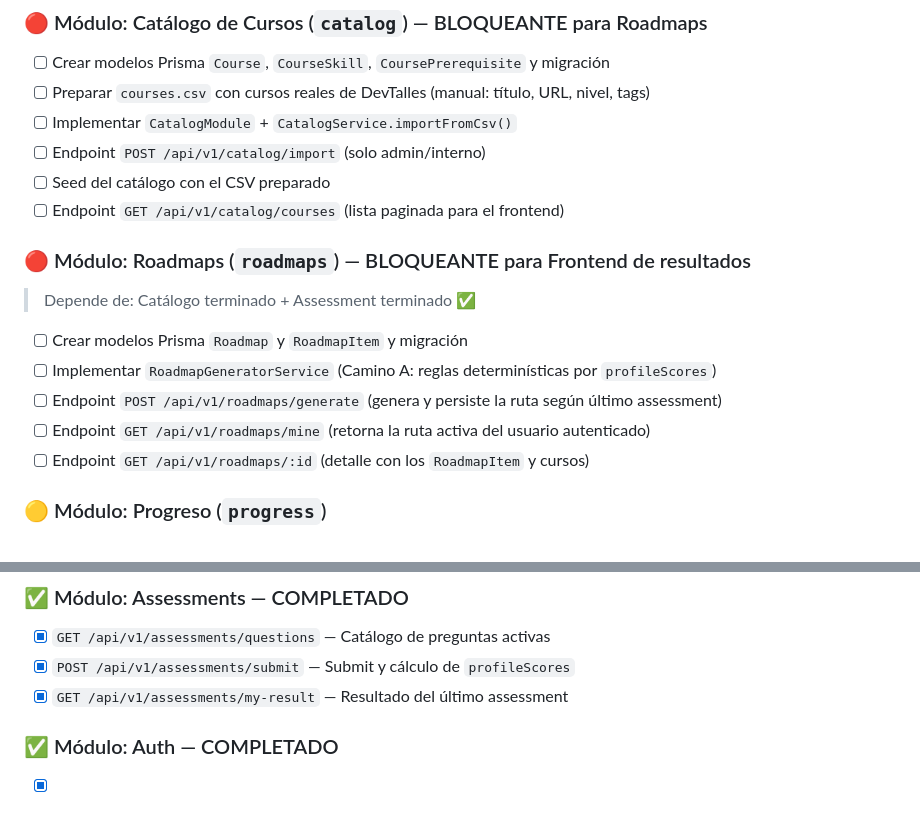
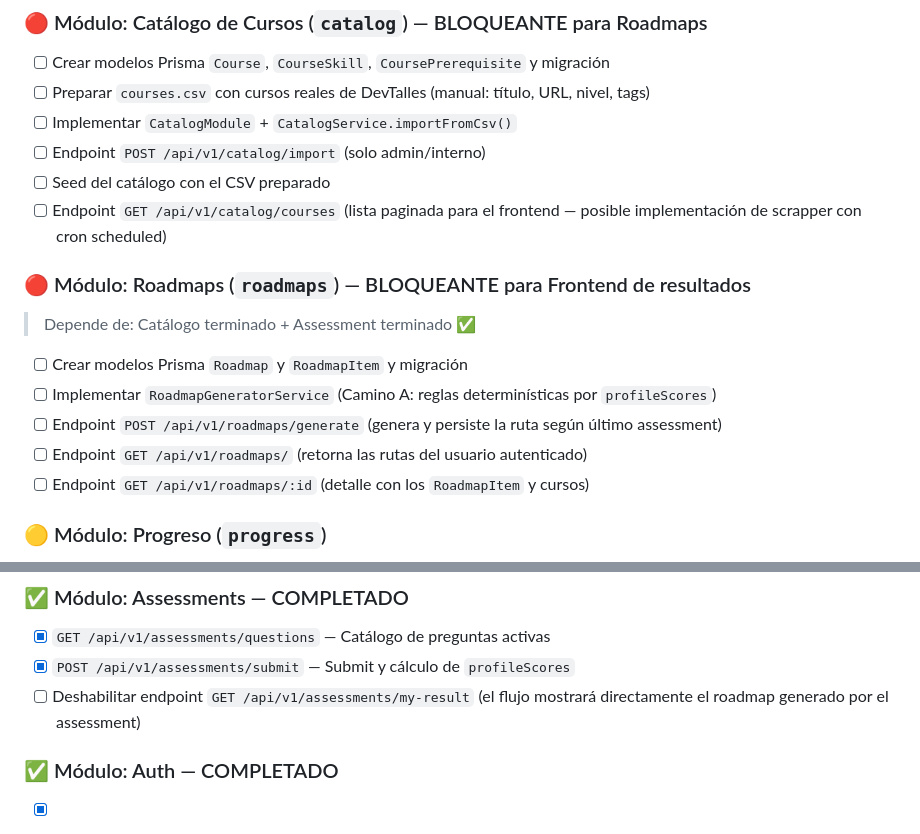
Before and after one commit to CARLOSBA90/team-baymax-code-quest-2026, a Markdown page: spec-kits/checklist.md, 2 parts joined by grey strips. Drawn GitHub-style.

Commit message:
docs: refactoring checklist

```diff
--- a/spec-kits/checklist.md
+++ b/spec-kits/checklist.md
@@ -23,14 +23,14 @@
 - [ ] Implementar `CatalogModule` + `CatalogService.importFromCsv()`
 - [ ] Endpoint `POST /api/v1/catalog/import` (solo admin/interno)
 - [ ] Seed del catálogo con el CSV preparado
-- [ ] Endpoint `GET /api/v1/catalog/courses` (lista paginada para el frontend)
+- [ ] Endpoint `GET /api/v1/catalog/courses` (lista paginada para el frontend — posible implementación de scrapper con cron scheduled)
 
 ### 🔴 Módulo: Roadmaps (`roadmaps`) — BLOQUEANTE para Frontend de resultados
 > Depende de: Catálogo terminado + Assessment terminado ✅
 - [ ] Crear modelos Prisma `Roadmap` y `RoadmapItem` y migración
 - [ ] Implementar `RoadmapGeneratorService` (Camino A: reglas determinísticas por `profileScores`)
 - [ ] Endpoint `POST /api/v1/roadmaps/generate` (genera y persiste la ruta según último assessment)
-- [ ] Endpoint `GET /api/v1/roadmaps/mine` (retorna la ruta activa del usuario autenticado)
+- [ ] Endpoint `GET /api/v1/roadmaps/` (retorna las rutas del usuario autenticado)
 - [ ] Endpoint `GET /api/v1/roadmaps/:id` (detalle con los `RoadmapItem` y cursos)
 
 ### 🟡 Módulo: Progreso (`progress`)
@@ -42,7 +42,7 @@
 ### ✅ Módulo: Assessments — COMPLETADO
 - [x] `GET /api/v1/assessments/questions` — Catálogo de preguntas activas
 - [x] `POST /api/v1/assessments/submit` — Submit y cálculo de `profileScores`
-- [x] `GET /api/v1/assessments/my-result` — Resultado del último assessment
+- [ ] Deshabilitar endpoint `GET /api/v1/assessments/my-result` (el flujo mostrará directamente el roadmap generado por el assessment)
 
 ### ✅ Módulo: Auth — COMPLETADO
 - [x] Email/Password con verificación obligatoria
```
